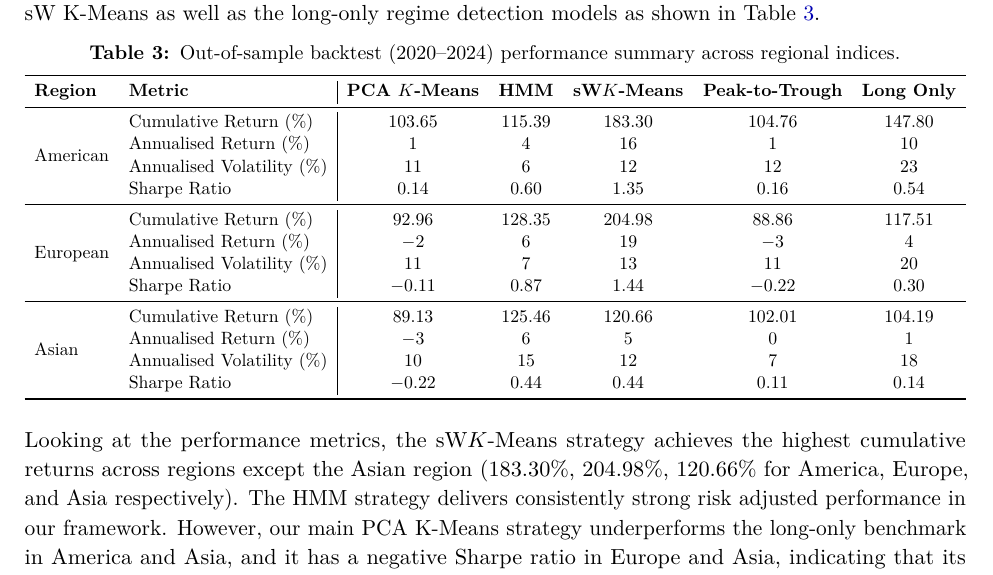
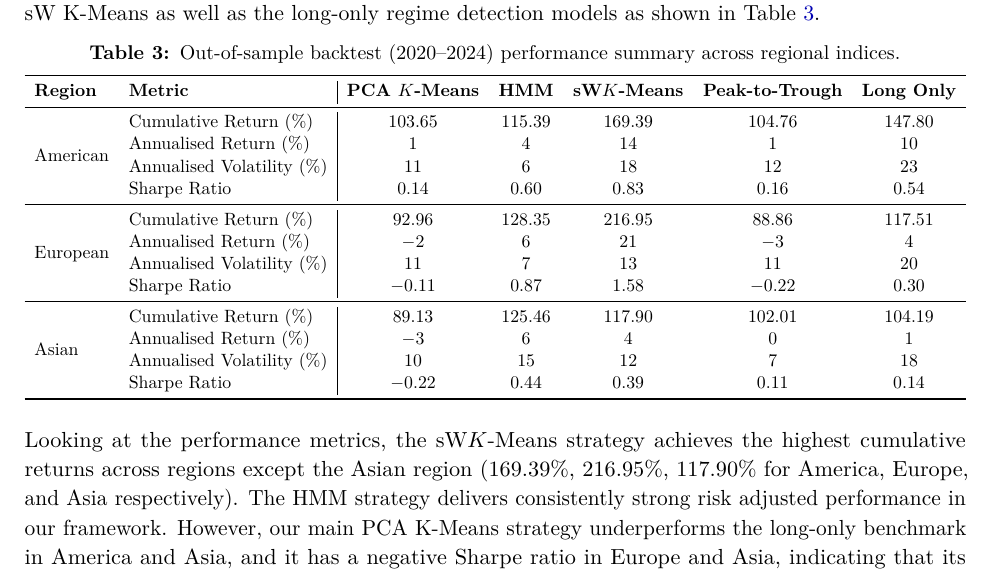
Before and after one commit to oscar10-wq/Algorithmic-Trading-via-Regime-Detection-and-Stock-Grouping-, a LaTeX document (report.tex): part of page 6 of 11, cut so that both start at the same text. Compiled offline with pdfLaTeX.

Commit message:
updated the results based on new gneerate_singals_daily_skmeans backtesting function

```diff
--- a/report.tex
+++ b/report.tex
@@ -399,27 +399,27 @@ The PCA K-Means strategy underperforms consistently more complex models such as
 \textbf{Region} & \textbf{Metric} & \textbf{PCA $K$-Means} & \textbf{HMM} & \textbf{sW$K$-Means} & \textbf{Peak-to-Trough} & \textbf{Long Only} \\
 \midrule
 \multirow{4}{*}{American}
- & Cumulative Return (\%)     & 103.65  & 115.39 & 183.30 & 104.76  & 147.80 \\
- & Annualised Return (\%)     & 1       & 4      & 16     & 1       & 10     \\
- & Annualised Volatility (\%) & 11      & 6      & 12     & 12      & 23     \\
- & Sharpe Ratio               & 0.14    & 0.60   & 1.35   & 0.16    & 0.54   \\
+ & Cumulative Return (\%)     & 103.65  & 115.39 & 169.39 & 104.76  & 147.80 \\
+ & Annualised Return (\%)     & 1       & 4      & 14     & 1       & 10     \\
+ & Annualised Volatility (\%) & 11      & 6      & 18     & 12      & 23     \\
+ & Sharpe Ratio               & 0.14    & 0.60   & 0.83   & 0.16    & 0.54   \\
 \midrule
 \multirow{4}{*}{European}
- & Cumulative Return (\%)     & 92.96   & 128.35 & 204.98 & 88.86   & 117.51 \\
- & Annualised Return (\%)     & $-2$    & 6      & 19     & $-3$    & 4      \\
+ & Cumulative Return (\%)     & 92.96   & 128.35 & 216.95 & 88.86   & 117.51 \\
+ & Annualised Return (\%)     & $-2$    & 6      & 21     & $-3$    & 4      \\
  & Annualised Volatility (\%) & 11      & 7      & 13     & 11      & 20     \\
- & Sharpe Ratio               & $-0.11$ & 0.87   & 1.44   & $-0.22$ & 0.30   \\
+ & Sharpe Ratio               & $-0.11$ & 0.87   & 1.58   & $-0.22$ & 0.30   \\
 \midrule
 \multirow{4}{*}{Asian}
- & Cumulative Return (\%)     & 89.13   & 125.46 & 120.66 & 102.01  & 104.19 \\
- & Annualised Return (\%)     & $-3$    & 6      & 5      & 0       & 1      \\
+ & Cumulative Return (\%)     & 89.13   & 125.46 & 117.90 & 102.01  & 104.19 \\
+ & Annualised Return (\%)     & $-3$    & 6      & 4      & 0       & 1      \\
  & Annualised Volatility (\%) & 10      & 15     & 12     & 7       & 18     \\
- & Sharpe Ratio               & $-0.22$ & 0.44   & 0.44   & 0.11    & 0.14   \\
+ & Sharpe Ratio               & $-0.22$ & 0.44   & 0.39   & 0.11    & 0.14   \\
 \bottomrule
 \end{tabular}%
 }
 \end{table}
-Looking at the performance metrics, the sW$K$-Means strategy achieves the highest cumulative returns across regions except the Asian region (183.30\%, 204.98\%, 120.66\% for America, Europe, and Asia respectively).
+Looking at the performance metrics, the sW$K$-Means strategy achieves the highest cumulative returns across regions except the Asian region (169.39\%, 216.95\%, 117.90\% for America, Europe, and Asia respectively).
 The HMM strategy delivers consistently strong risk adjusted performance in our framework. However, our main PCA K-Means strategy underperforms the long-only benchmark in America and Asia, and it has a negative Sharpe ratio in Europe and Asia, indicating that its regime signals are not effectively capturing profitable trading opportunities in these regions.
 The peak-to-trough method is worse than the PCA K-Means methods only for the European market but still outperforms our model for the American and Asian markets.
 
```
Also changed, not shown: graphs/cluster_pca_america.png, graphs/cumulative_returns_comparison_america_test.png, graphs/cumulative_returns_comparison_asia.png, graphs/cumulative_returns_comparison_asia_test.png, graphs/cumulative_returns_comparison_europe.png, graphs/cumulative_returns_comparison_europe_test.png, graphs/k_selection_america.png, report.pdf, 2 other files.
